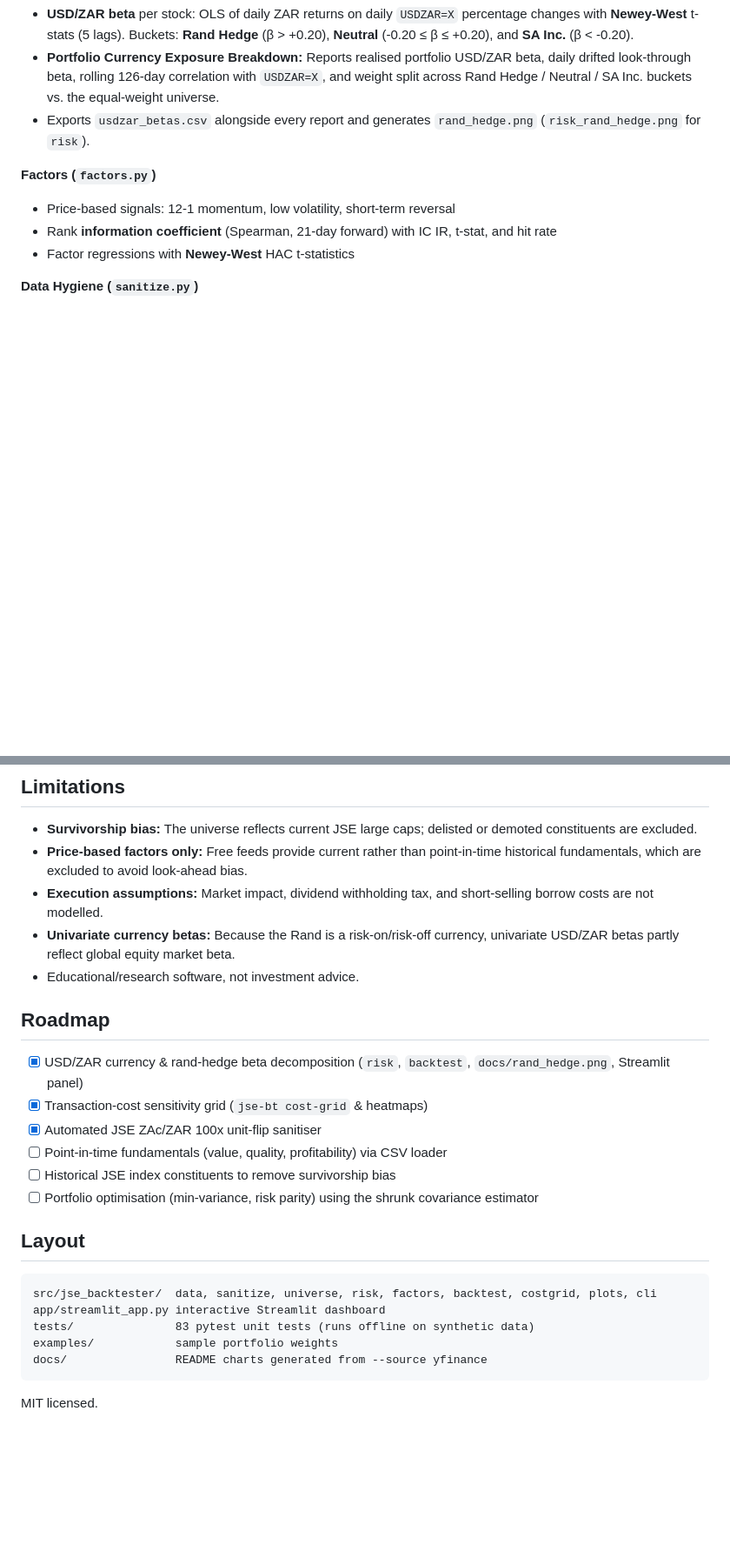
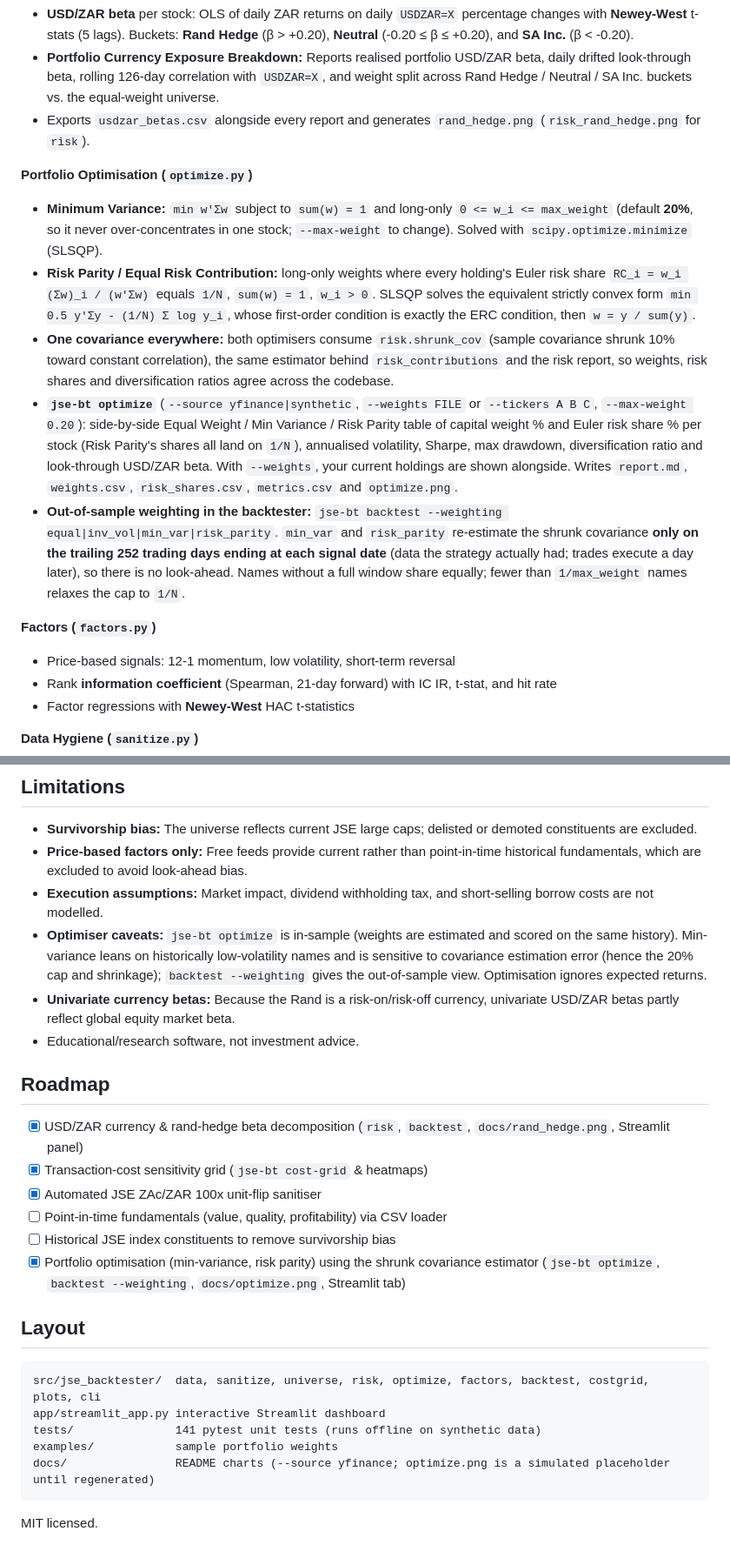
Before and after one commit to carterhorrmann-beep/jse-risk-backtester, a Markdown page: README.md, 2 parts joined by grey strips. Shown at 87% size. Drawn GitHub-style; blank space fills up the shorter version.

````diff
--- a/README.md
+++ b/README.md
@@ -41,6 +47,13 @@ streamlit run app/streamlit_app.py
 - **Portfolio Currency Exposure Breakdown:** Reports realised portfolio USD/ZAR beta, daily drifted look-through beta, rolling 126-day correlation with `USDZAR=X`, and weight split across Rand Hedge / Neutral / SA Inc. buckets vs. the equal-weight universe.
 - Exports `usdzar_betas.csv` alongside every report and generates `rand_hedge.png` (`risk_rand_hedge.png` for `risk`).
 
+**Portfolio Optimisation (`optimize.py`)**
+- **Minimum Variance:** `min w'Σw` subject to `sum(w) = 1` and long-only `0 <= w_i <= max_weight` (default **20%**, so it never over-concentrates in one stock; `--max-weight` to change). Solved with `scipy.optimize.minimize` (SLSQP).
+- **Risk Parity / Equal Risk Contribution:** long-only weights where every holding's Euler risk share `RC_i = w_i (Σw)_i / (w'Σw)` equals `1/N`, `sum(w) = 1`, `w_i > 0`. SLSQP solves the equivalent strictly convex form `min 0.5 y'Σy - (1/N) Σ log y_i`, whose first-order condition is exactly the ERC condition, then `w = y / sum(y)`.
+- **One covariance everywhere:** both optimisers consume `risk.shrunk_cov` (sample covariance shrunk 10% toward constant correlation), the same estimator behind `risk_contributions` and the risk report, so weights, risk shares and diversification ratios agree across the codebase.
+- **`jse-bt optimize`** (`--source yfinance|synthetic`, `--weights FILE` or `--tickers A B C`, `--max-weight 0.20`): side-by-side Equal Weight / Min Variance / Risk Parity table of capital weight % and Euler risk share % per stock (Risk Parity's shares all land on `1/N`), annualised volatility, Sharpe, max drawdown, diversification ratio and look-through USD/ZAR beta. With `--weights`, your current holdings are shown alongside. Writes `report.md`, `weights.csv`, `risk_shares.csv`, `metrics.csv` and `optimize.png`.
+- **Out-of-sample weighting in the backtester:** `jse-bt backtest --weighting equal|inv_vol|min_var|risk_parity`. `min_var` and `risk_parity` re-estimate the shrunk covariance **only on the trailing 252 trading days ending at each signal date** (data the strategy actually had; trades execute a day later), so there is no look-ahead. Names without a full window share equally; fewer than `1/max_weight` names relaxes the cap to `1/N`.
+
 **Factors (`factors.py`)**
 - Price-based signals: 12-1 momentum, low volatility, short-term reversal
 - Rank **information coefficient** (Spearman, 21-day forward) with IC IR, t-stat, and hit rate
@@ -85,6 +107,7 @@ streamlit run app/streamlit_app.py
 - **Survivorship bias:** The universe reflects current JSE large caps; delisted or demoted constituents are excluded.
 - **Price-based factors only:** Free feeds provide current rather than point-in-time historical fundamentals, which are excluded to avoid look-ahead bias.
 - **Execution assumptions:** Market impact, dividend withholding tax, and short-selling borrow costs are not modelled.
+- **Optimiser caveats:** `jse-bt optimize` is in-sample (weights are estimated and scored on the same history). Min-variance leans on historically low-volatility names and is sensitive to covariance estimation error (hence the 20% cap and shrinkage); `backtest --weighting` gives the out-of-sample view. Optimisation ignores expected returns.
 - **Univariate currency betas:** Because the Rand is a risk-on/risk-off currency, univariate USD/ZAR betas partly reflect global equity market beta.
 - Educational/research software, not investment advice.
 
@@ -95,16 +118,16 @@ streamlit run app/streamlit_app.py
 - [x] Automated JSE ZAc/ZAR 100x unit-flip sanitiser
 - [ ] Point-in-time fundamentals (value, quality, profitability) via CSV loader
 - [ ] Historical JSE index constituents to remove survivorship bias
-- [ ] Portfolio optimisation (min-variance, risk parity) using the shrunk covariance estimator
+- [x] Portfolio optimisation (min-variance, risk parity) using the shrunk covariance estimator (`jse-bt optimize`, `backtest --weighting`, `docs/optimize.png`, Streamlit tab)
 
 ## Layout
 
 ```text
-src/jse_backtester/  data, sanitize, universe, risk, factors, backtest, costgrid, plots, cli
+src/jse_backtester/  data, sanitize, universe, risk, optimize, factors, backtest, costgrid, plots, cli
 app/streamlit_app.py interactive Streamlit dashboard
-tests/               83 pytest unit tests (runs offline on synthetic data)
+tests/               141 pytest unit tests (runs offline on synthetic data)
 examples/            sample portfolio weights
-docs/                README charts generated from --source yfinance
+docs/                README charts (--source yfinance; optimize.png is a simulated placeholder until regenerated)
 ```
 
 MIT licensed.
````
Also changed, not shown: other parts of README.md (+18 -3 lines), docs/optimize.png (added), 11 other files.
